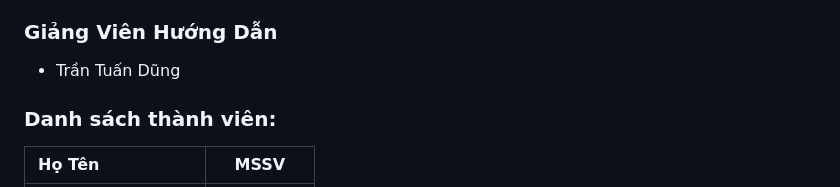
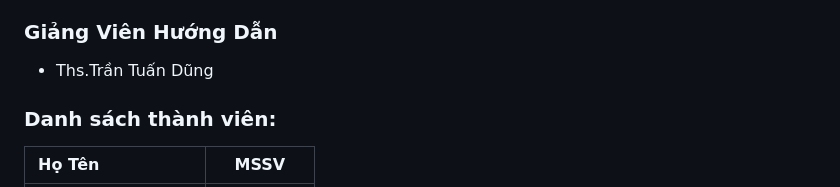
Before and after one commit to NMFKos/web-design, a Markdown page: README.md, the part around one of its changes. Rendered like a GitHub page.

```diff
--- a/README.md
+++ b/README.md
@@ -7,7 +7,7 @@
 - Có tích hợp chatbot AI hỗ trợ user.
 
 ### Giảng Viên Hướng Dẫn
-- Trần Tuấn Dũng
+- Ths.Trần Tuấn Dũng
 
 ### Danh sách thành viên:
 | Họ Tên | MSSV |
```
Also changed, not shown: other parts of README.md (+1 -1 lines).
